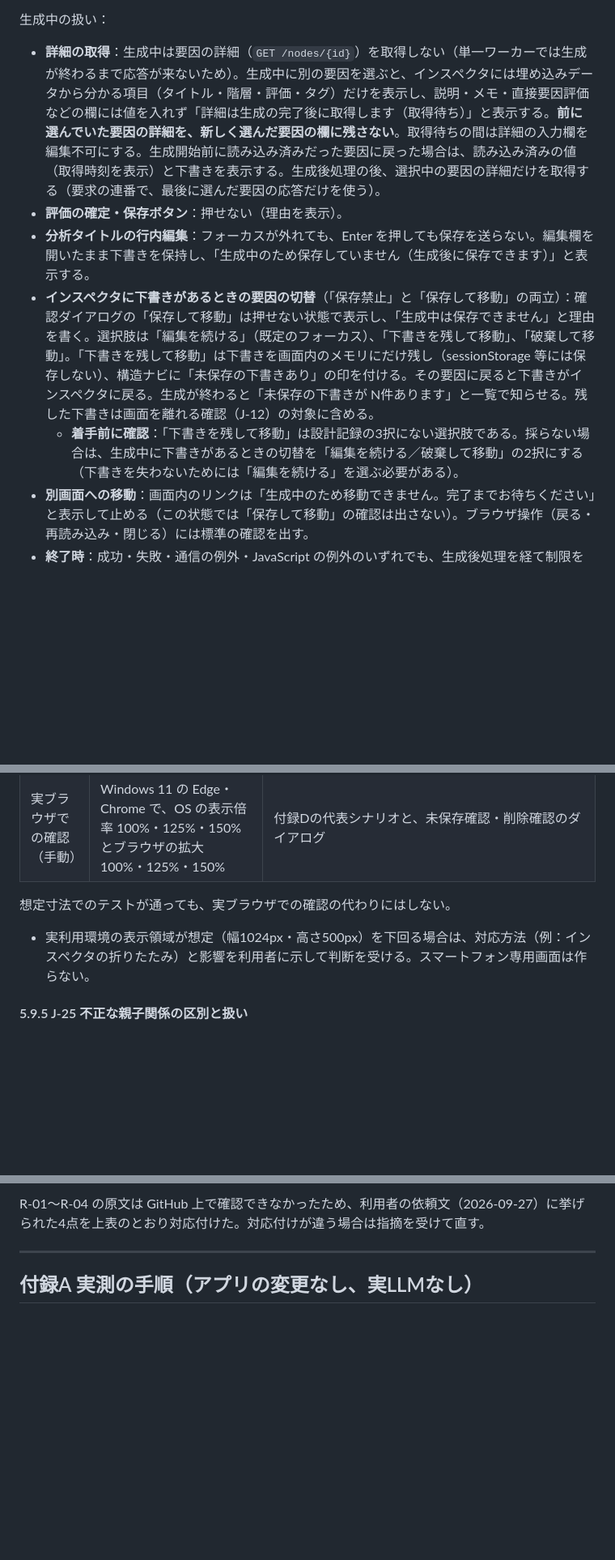
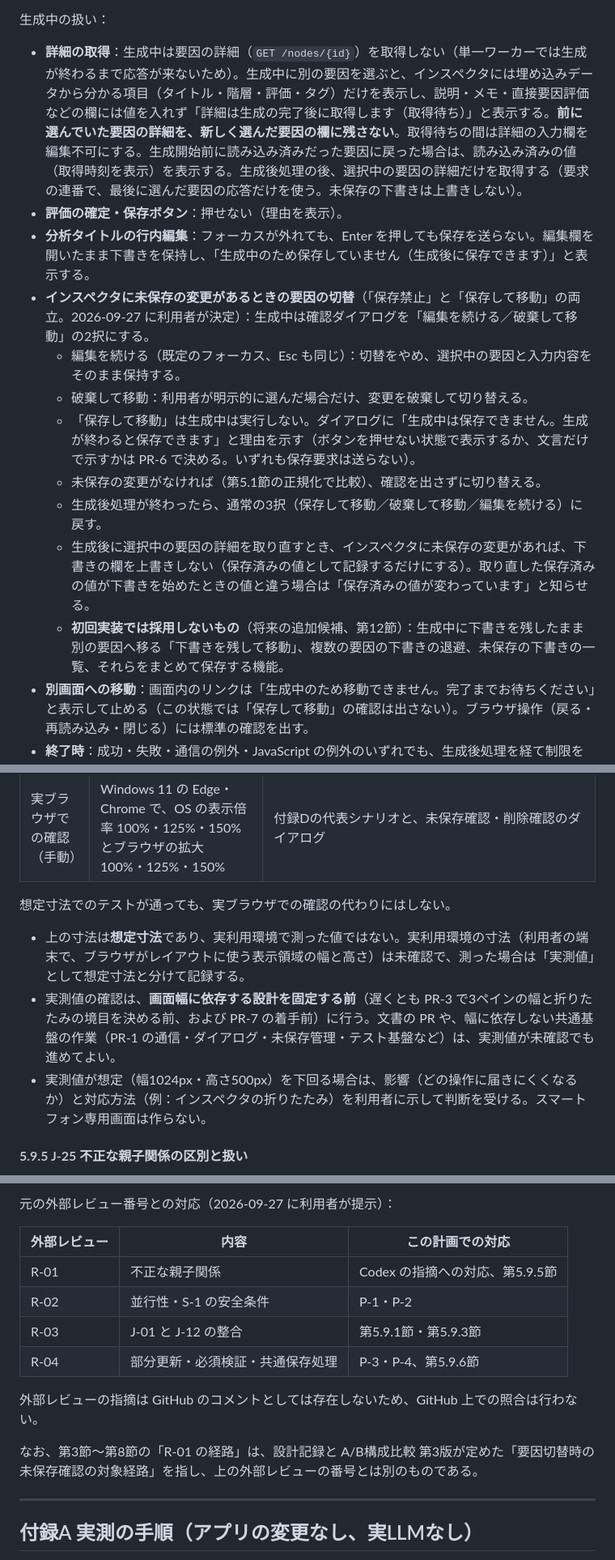
Before and after one commit to fujihara-masaki/fta-202605, a Markdown page: fta_tool/docs/ui-redesign-implementation-plan.md, 3 parts joined by grey strips. Shown at 81% size. Rendered like a GitHub page; blank space fills up the shorter version.

```diff
--- a/fta_tool/docs/ui-redesign-implementation-plan.md
+++ b/fta_tool/docs/ui-redesign-implementation-plan.md
@@ -460,11 +460,17 @@ UI-04 の注（出力の項目差）：設計記録とプロトタイプの表
 
 生成中の扱い：
 
-- **詳細の取得**：生成中は要因の詳細（`GET /nodes/{id}`）を取得しない（単一ワーカーでは生成が終わるまで応答が来ないため）。生成中に別の要因を選ぶと、インスペクタには埋め込みデータから分かる項目（タイトル・階層・評価・タグ）だけを表示し、説明・メモ・直接要因評価などの欄には値を入れず「詳細は生成の完了後に取得します（取得待ち）」と表示する。**前に選んでいた要因の詳細を、新しく選んだ要因の欄に残さない**。取得待ちの間は詳細の入力欄を編集不可にする。生成開始前に読み込み済みだった要因に戻った場合は、読み込み済みの値（取得時刻を表示）と下書きを表示する。生成後処理の後、選択中の要因の詳細だけを取得する（要求の連番で、最後に選んだ要因の応答だけを使う）。
+- **詳細の取得**：生成中は要因の詳細（`GET /nodes/{id}`）を取得しない（単一ワーカーでは生成が終わるまで応答が来ないため）。生成中に別の要因を選ぶと、インスペクタには埋め込みデータから分かる項目（タイトル・階層・評価・タグ）だけを表示し、説明・メモ・直接要因評価などの欄には値を入れず「詳細は生成の完了後に取得します（取得待ち）」と表示する。**前に選んでいた要因の詳細を、新しく選んだ要因の欄に残さない**。取得待ちの間は詳細の入力欄を編集不可にする。生成開始前に読み込み済みだった要因に戻った場合は、読み込み済みの値（取得時刻を表示）を表示する。生成後処理の後、選択中の要因の詳細だけを取得する（要求の連番で、最後に選んだ要因の応答だけを使う。未保存の下書きは上書きしない）。
 - **評価の確定・保存ボタン**：押せない（理由を表示）。
 - **分析タイトルの行内編集**：フォーカスが外れても、Enter を押しても保存を送らない。編集欄を開いたまま下書きを保持し、「生成中のため保存していません（生成後に保存できます）」と表示する。
-- **インスペクタに下書きがあるときの要因の切替**（「保存禁止」と「保存して移動」の両立）：確認ダイアログの「保存して移動」は押せない状態で表示し、「生成中は保存できません」と理由を書く。選択肢は「編集を続ける」（既定のフォーカス）、「下書きを残して移動」、「破棄して移動」。「下書きを残して移動」は下書きを画面内のメモリにだけ残し（sessionStorage 等には保存しない）、構造ナビに「未保存の下書きあり」の印を付ける。その要因に戻ると下書きがインスペクタに戻る。生成が終わると「未保存の下書きが N件あります」と一覧で知らせる。残した下書きは画面を離れる確認（J-12）の対象に含める。
-  - **着手前に確認**：「下書きを残して移動」は設計記録の3択にない選択肢である。採らない場合は、生成中に下書きがあるときの切替を「編集を続ける／破棄して移動」の2択にする（下書きを失わないためには「編集を続ける」を選ぶ必要がある）。
+- **インスペクタに未保存の変更があるときの要因の切替**（「保存禁止」と「保存して移動」の両立。2026-09-27 に利用者が決定）：生成中は確認ダイアログを「編集を続ける／破棄して移動」の2択にする。
+  - 編集を続ける（既定のフォーカス、Esc も同じ）：切替をやめ、選択中の要因と入力内容をそのまま保持する。
+  - 破棄して移動：利用者が明示的に選んだ場合だけ、変更を破棄して切り替える。
+  - 「保存して移動」は生成中は実行しない。ダイアログに「生成中は保存できません。生成が終わると保存できます」と理由を示す（ボタンを押せない状態で表示するか、文言だけで示すかは PR-6 で決める。いずれも保存要求は送らない）。
+  - 未保存の変更がなければ（第5.1節の正規化で比較）、確認を出さずに切り替える。
+  - 生成後処理が終わったら、通常の3択（保存して移動／破棄して移動／編集を続ける）に戻す。
+  - 生成後に選択中の要因の詳細を取り直すとき、インスペクタに未保存の変更があれば、下書きの欄を上書きしない（保存済みの値として記録するだけにする）。取り直した保存済みの値が下書きを始めたときの値と違う場合は「保存済みの値が変わっています」と知らせる。
+  - **初回実装では採用しないもの**（将来の追加候補、第12節）：生成中に下書きを残したまま別の要因へ移る「下書きを残して移動」、複数の要因の下書きの退避、未保存の下書きの一覧、それらをまとめて保存する機能。
 - **別画面への移動**：画面内のリンクは「生成中のため移動できません。完了までお待ちください」と表示して止める（この状態では「保存して移動」の確認は出さない）。ブラウザ操作（戻る・再読み込み・閉じる）には標準の確認を出す。
 - **終了時**：成功・失敗・通信の例外・JavaScript の例外のいずれでも、生成後処理を経て制限を解除する。部分更新に失敗しても解除する。制限の状態は保存しないので、再読み込みで制限が残ることはない。
 - **サーバー側の安全性**：以上は同じ画面内の制限である。別タブからの操作や複数ワーカーでの並行処理に対する安全は保証しない（第2.4節、第11節 S-1・S-7・S-8）。
@@ -519,7 +525,9 @@ UI-04 の注（出力の項目差）：設計記録とプロトタイプの表
 | 実ブラウザでの確認（手動） | Windows 11 の Edge・Chrome で、OS の表示倍率 100%・125%・150% とブラウザの拡大 100%・125%・150% | 付録Dの代表シナリオと、未保存確認・削除確認のダイアログ |
 
   想定寸法でのテストが通っても、実ブラウザでの確認の代わりにはしない。
-- 実利用環境の表示領域が想定（幅1024px・高さ500px）を下回る場合は、対応方法（例：インスペクタの折りたたみ）と影響を利用者に示して判断を受ける。スマートフォン専用画面は作らない。
+- 上の寸法は**想定寸法**であり、実利用環境で測った値ではない。実利用環境の寸法（利用者の端末で、ブラウザがレイアウトに使う表示領域の幅と高さ）は未確認で、測った場合は「実測値」として想定寸法と分けて記録する。
+- 実測値の確認は、**画面幅に依存する設計を固定する前**（遅くとも PR-3 で3ペインの幅と折りたたみの境目を決める前、および PR-7 の着手前）に行う。文書の PR や、幅に依存しない共通基盤の作業（PR-1 の通信・ダイアログ・未保存管理・テスト基盤など）は、実測値が未確認でも進めてよい。
+- 実測値が想定（幅1024px・高さ500px）を下回る場合は、影響（どの操作に届きにくくなるか）と対応方法（例：インスペクタの折りたたみ）を利用者に示して判断を受ける。スマートフォン専用画面は作らない。
 
 #### 5.9.5 J-25 不正な親子関係の区別と扱い
 
@@ -1217,5 +1232,16 @@ pytest（サーバー側。`tests/test_ui_templates.py` を新設）：
 
-R-01〜R-04 の原文は GitHub 上で確認できなかったため、利用者の依頼文（2026-09-27）に挙げられた4点を上表のとおり対応付けた。対応付けが違う場合は指摘を受けて直す。
+元の外部レビュー番号との対応（2026-09-27 に利用者が提示）：
+
+| 外部レビュー | 内容 | この計画での対応 |
+|---|---|---|
+| R-01 | 不正な親子関係 | Codex の指摘への対応、第5.9.5節 |
+| R-02 | 並行性・S-1 の安全条件 | P-1・P-2 |
+| R-03 | J-01 と J-12 の整合 | 第5.9.1節・第5.9.3節 |
+| R-04 | 部分更新・必須検証・共通保存処理 | P-3・P-4、第5.9.6節 |
+
+外部レビューの指摘は GitHub のコメントとしては存在しないため、GitHub 上での照合は行わない。
+
+なお、第3節〜第8節の「R-01 の経路」は、設計記録と A/B構成比較 第3版が定めた「要因切替時の未保存確認の対象経路」を指し、上の外部レビューの番号とは別のものである。
 
 ---
 
```
Also changed, not shown: other parts of fta_tool/docs/ui-redesign-implementation-plan.md (+28 -21 lines).
